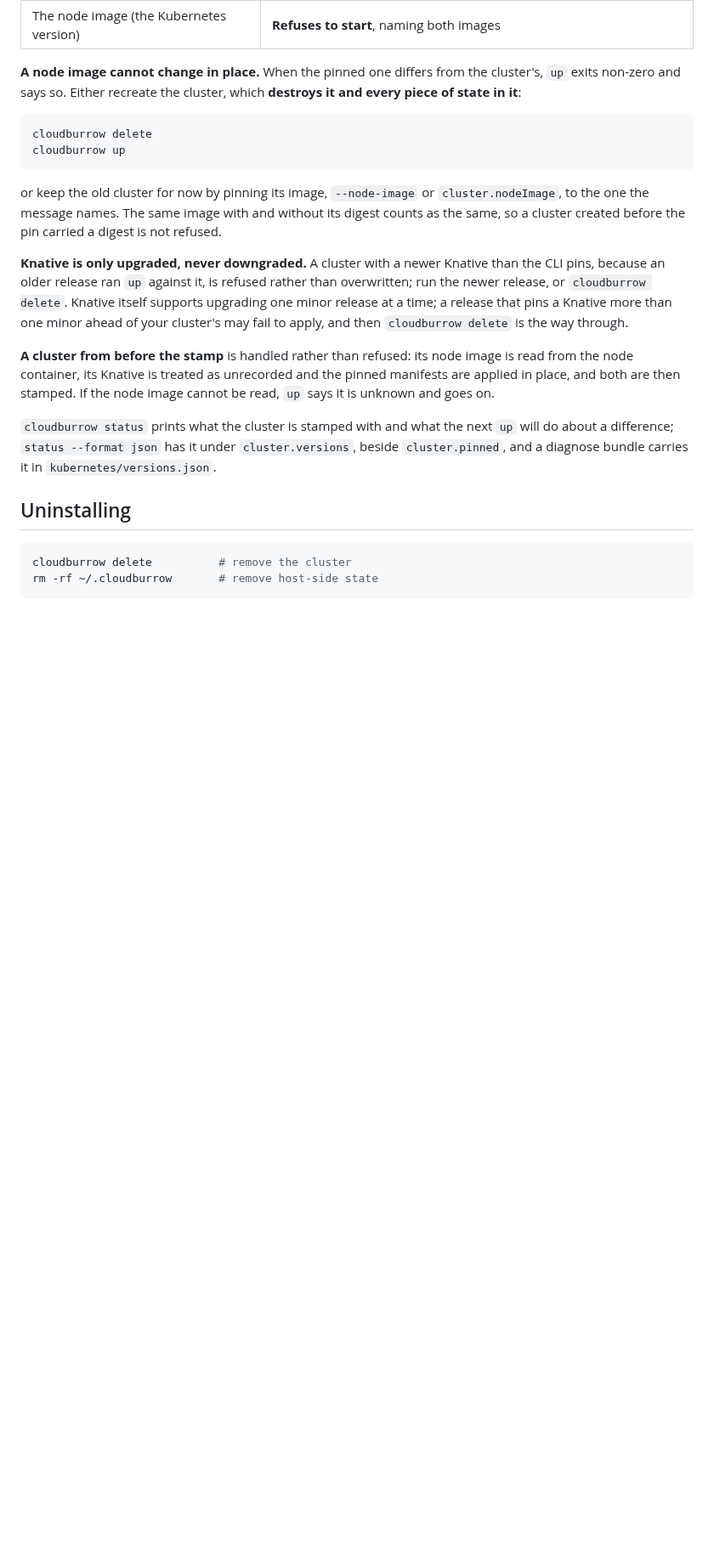
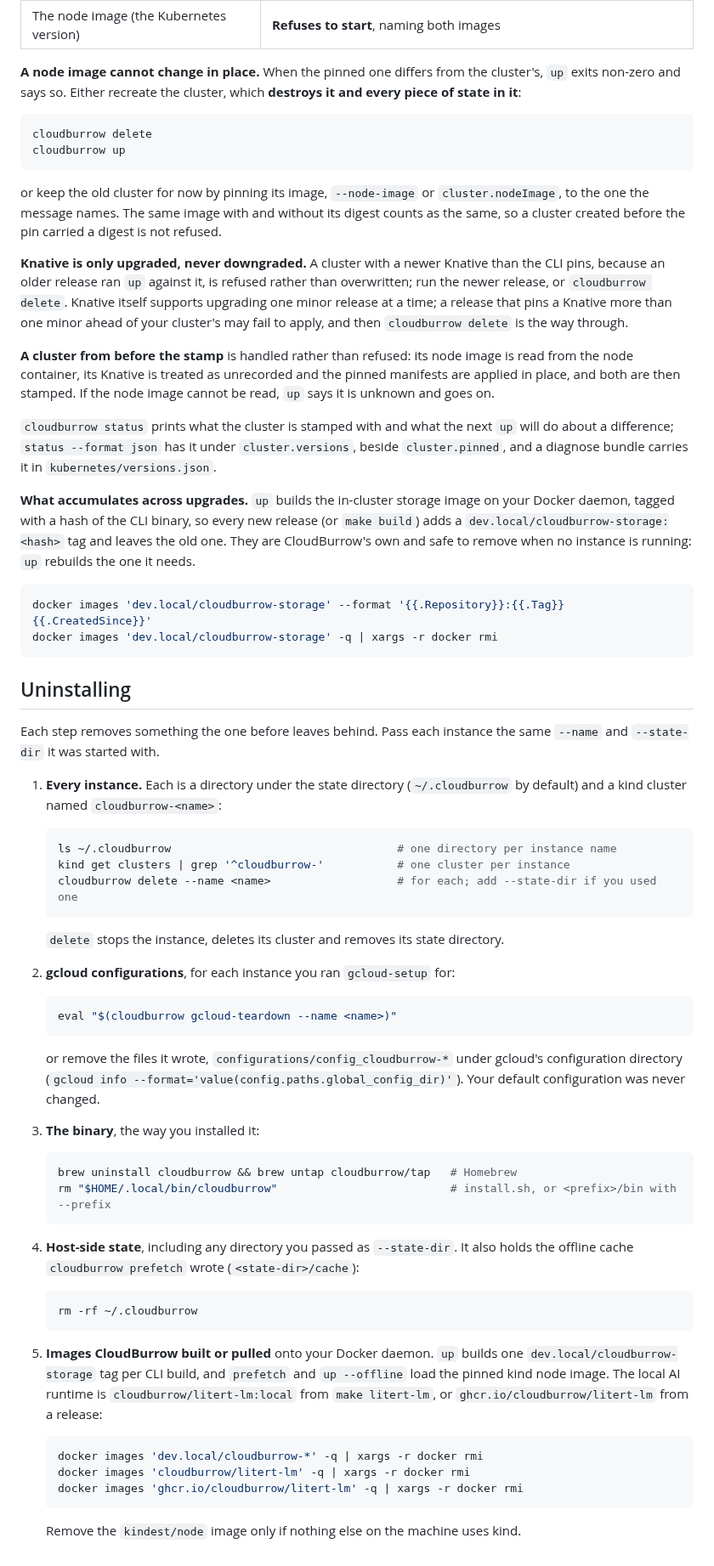
Before and after one commit to cloudburrow/cloudburrow, a Markdown page: docs/install.md, the part around the change. Shown at 85% size. Rendered like a GitHub page; blank space fills up the shorter version.

Commit message:
install: a complete uninstall checklist, and what upgrades leave behind (#706)
"Uninstalling" was `cloudburrow delete` for the default instance and
`rm -rf ~/.cloudburrow`. It left every other instance, the gcloud
configurations gcloud-setup writes, the binary, a custom --state-dir and the
images CloudBurrow builds or pulls. The section is now a checklist covering
each, and Upgrading says that every CLI build adds a
dev.local/cloudburrow-storage tag and how to prune them.

Closes #706

Co-Authored-By: Claude Opus 5.5 (1M context) <noreply@anthropic.com>

````diff
--- a/docs/install.md
+++ b/docs/install.md
@@ -488,9 +488,65 @@ and both are then stamped. If the node image cannot be read, `up` says it is unk
 difference; `status --format json` has it under `cluster.versions`, beside `cluster.pinned`, and a
 diagnose bundle carries it in `kubernetes/versions.json`.
 
+**What accumulates across upgrades.** `up` builds the in-cluster storage image on your Docker
+daemon, tagged with a hash of the CLI binary, so every new release (or `make build`) adds a
+`dev.local/cloudburrow-storage:<hash>` tag and leaves the old one. They are CloudBurrow's own and
+safe to remove when no instance is running: `up` rebuilds the one it needs.
+
+```sh
+docker images 'dev.local/cloudburrow-storage' --format '{{.Repository}}:{{.Tag}} {{.CreatedSince}}'
+docker images 'dev.local/cloudburrow-storage' -q | xargs -r docker rmi
+```
+
 ## Uninstalling
 
-```sh
-cloudburrow delete          # remove the cluster
-rm -rf ~/.cloudburrow       # remove host-side state
-```
+Each step removes something the one before leaves behind. Pass each instance the same `--name`
+and `--state-dir` it was started with.
+
+1. **Every instance.** Each is a directory under the state directory (`~/.cloudburrow` by
+   default) and a kind cluster named `cloudburrow-<name>`:
+
+   ```sh
+   ls ~/.cloudburrow                                  # one directory per instance name
+   kind get clusters | grep '^cloudburrow-'           # one cluster per instance
+   cloudburrow delete --name <name>                   # for each; add --state-dir if you used one
+   ```
+
+   `delete` stops the instance, deletes its cluster and removes its state directory.
+
+2. **gcloud configurations**, for each instance you ran `gcloud-setup` for:
+
+   ```sh
+   eval "$(cloudburrow gcloud-teardown --name <name>)"
+   ```
+
+   or remove the files it wrote, `configurations/config_cloudburrow-*` under gcloud's configuration
+   directory (`gcloud info --format='value(config.paths.global_config_dir)'`). Your default
+   configuration was never changed.
+
+3. **The binary**, the way you installed it:
+
+   ```sh
+   brew uninstall cloudburrow && brew untap cloudburrow/tap   # Homebrew
+   rm "$HOME/.local/bin/cloudburrow"                          # install.sh, or <prefix>/bin with --prefix
+   ```
+
+4. **Host-side state**, including any directory you passed as `--state-dir`. It also holds the
+   offline cache `cloudburrow prefetch` wrote (`<state-dir>/cache`):
+
+   ```sh
+   rm -rf ~/.cloudburrow
+   ```
+
+5. **Images CloudBurrow built or pulled** onto your Docker daemon. `up` builds one
+   `dev.local/cloudburrow-storage` tag per CLI build, and `prefetch` and `up --offline` load the
+   pinned kind node image. The local AI runtime is `cloudburrow/litert-lm:local` from
+   `make litert-lm`, or `ghcr.io/cloudburrow/litert-lm` from a release:
+
+   ```sh
+   docker images 'dev.local/cloudburrow-*' -q | xargs -r docker rmi
+   docker images 'cloudburrow/litert-lm' -q | xargs -r docker rmi
+   docker images 'ghcr.io/cloudburrow/litert-lm' -q | xargs -r docker rmi
+   ```
+
+   Remove the `kindest/node` image only if nothing else on the machine uses kind.
````
